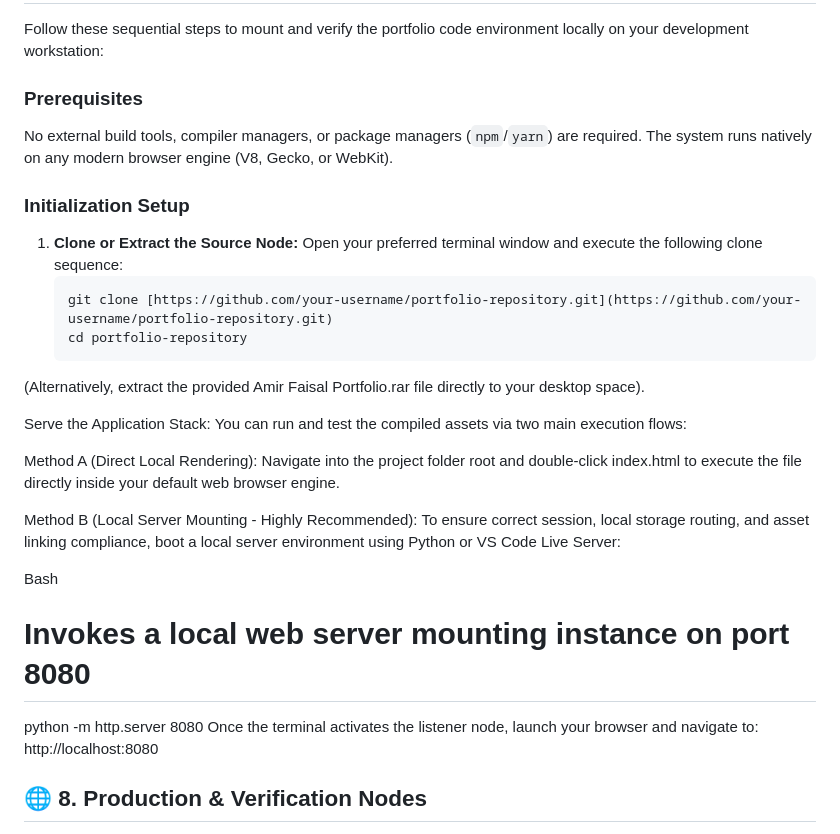
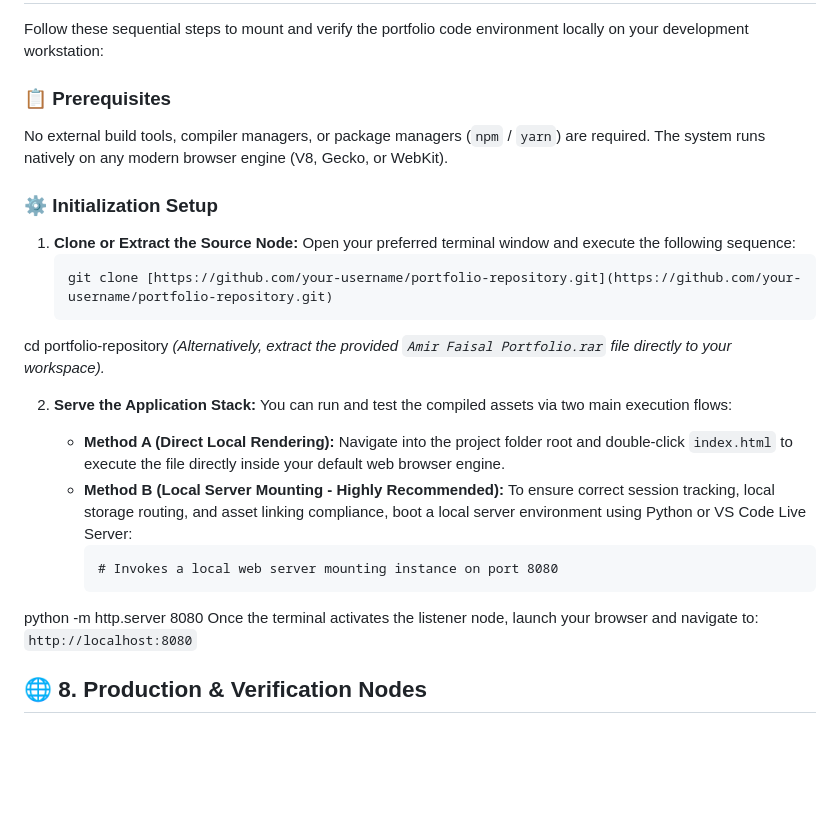
Before and after one commit to amirfaisal01/Amir-Faisal-Portfolio, a Markdown page: README.md, the part around the change. Rendered like a GitHub page; blank space fills up the shorter version.

````diff
--- a/README.md
+++ b/README.md
@@ -102,28 +102,25 @@ The application repository consists of four highly focused, responsive functiona
 
 Follow these sequential steps to mount and verify the portfolio code environment locally on your development workstation:
 
-### Prerequisites
-No external build tools, compiler managers, or package managers (`npm`/`yarn`) are required. The system runs natively on any modern browser engine (V8, Gecko, or WebKit).
+### 📋 Prerequisites
+No external build tools, compiler managers, or package managers (`npm` / `yarn`) are required. The system runs natively on any modern browser engine (V8, Gecko, or WebKit).
 
-### Initialization Setup
+### ⚙️ Initialization Setup
+
 1. **Clone or Extract the Source Node:**
-   Open your preferred terminal window and execute the following clone sequence:
-   ```bash
-   git clone [https://github.com/your-username/portfolio-repository.git](https://github.com/your-username/portfolio-repository.git)
-   cd portfolio-repository
-(Alternatively, extract the provided Amir Faisal Portfolio.rar file directly to your desktop space).
+   Open your preferred terminal window and execute the following sequence:
+   <pre><code>git clone [https://github.com/your-username/portfolio-repository.git](https://github.com/your-username/portfolio-repository.git)
+cd portfolio-repository</code></pre>
+   *(Alternatively, extract the provided `Amir Faisal Portfolio.rar` file directly to your workspace).*
 
-Serve the Application Stack:
-You can run and test the compiled assets via two main execution flows:
+2. **Serve the Application Stack:**
+   You can run and test the compiled assets via two main execution flows:
 
-Method A (Direct Local Rendering): Navigate into the project folder root and double-click index.html to execute the file directly inside your default web browser engine.
-
-Method B (Local Server Mounting - Highly Recommended): To ensure correct session, local storage routing, and asset linking compliance, boot a local server environment using Python or VS Code Live Server:
-
-Bash
-# Invokes a local web server mounting instance on port 8080
-python -m http.server 8080
-Once the terminal activates the listener node, launch your browser and navigate to: http://localhost:8080
+   * **Method A (Direct Local Rendering):** Navigate into the project folder root and double-click `index.html` to execute the file directly inside your default web browser engine.
+   * **Method B (Local Server Mounting - Highly Recommended):** To ensure correct session tracking, local storage routing, and asset linking compliance, boot a local server environment using Python or VS Code Live Server:
+     <pre><code># Invokes a local web server mounting instance on port 8080
+python -m http.server 8080</code></pre>
+     Once the terminal activates the listener node, launch your browser and navigate to: `http://localhost:8080`
 
 ## 🌐 8. Production & Verification Nodes
 
````
